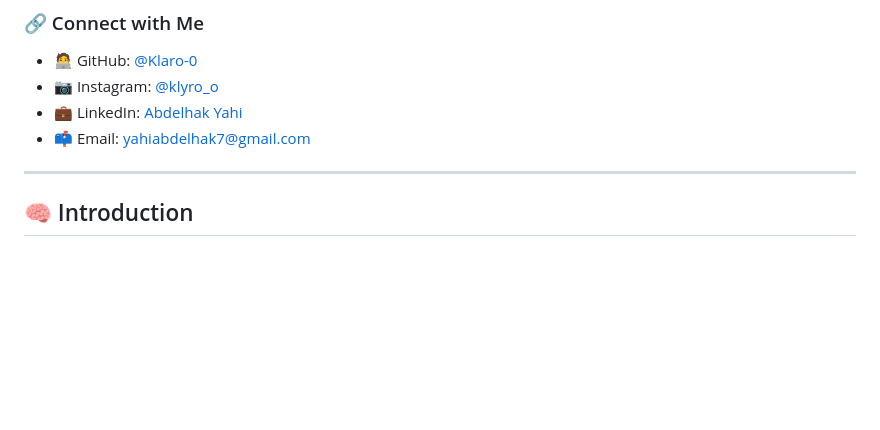
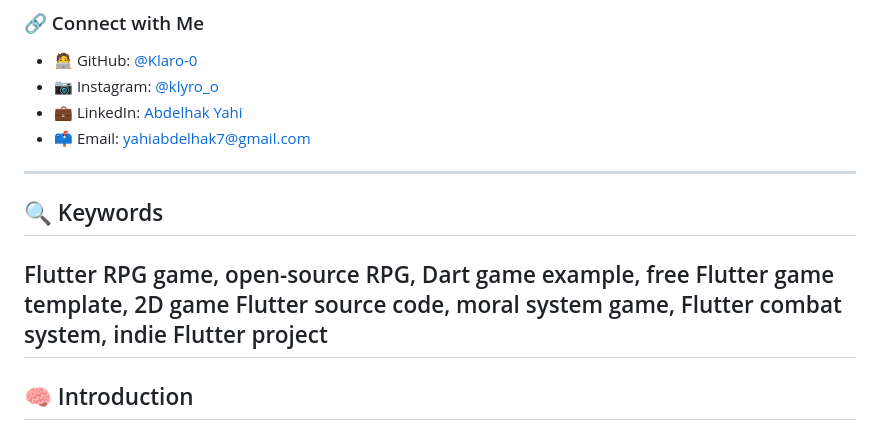
Before and after one commit to Klaro-0/Dark-Hero, a Markdown page: README.md, the part around the change. Drawn GitHub-style; blank space fills up the shorter version.

```diff
--- a/README.md
+++ b/README.md
@@ -22,6 +22,13 @@ I'm **Yahi Abdelhak (aka Klaro-0)** — a tech enthusiast, indie game developer,
 - 📫 Email: [yahiabdelhak7@gmail.com](mailto:yahiabdelhak7@gmail.com)
 
 ---
+
+
+## 🔍 Keywords
+
+Flutter RPG game, open-source RPG, Dart game example, free Flutter game template, 2D game Flutter source code, moral system game, Flutter combat system, indie Flutter project
+---
+
 
 ## 🧠 Introduction
 
```
